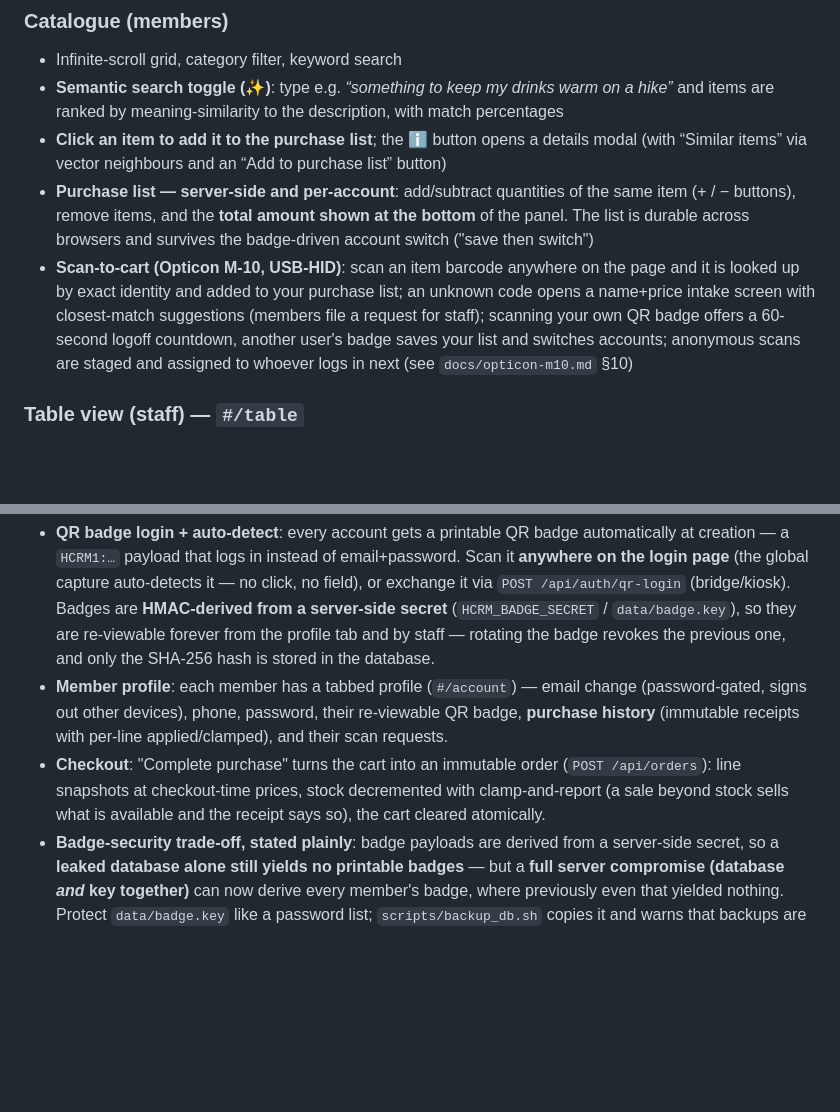
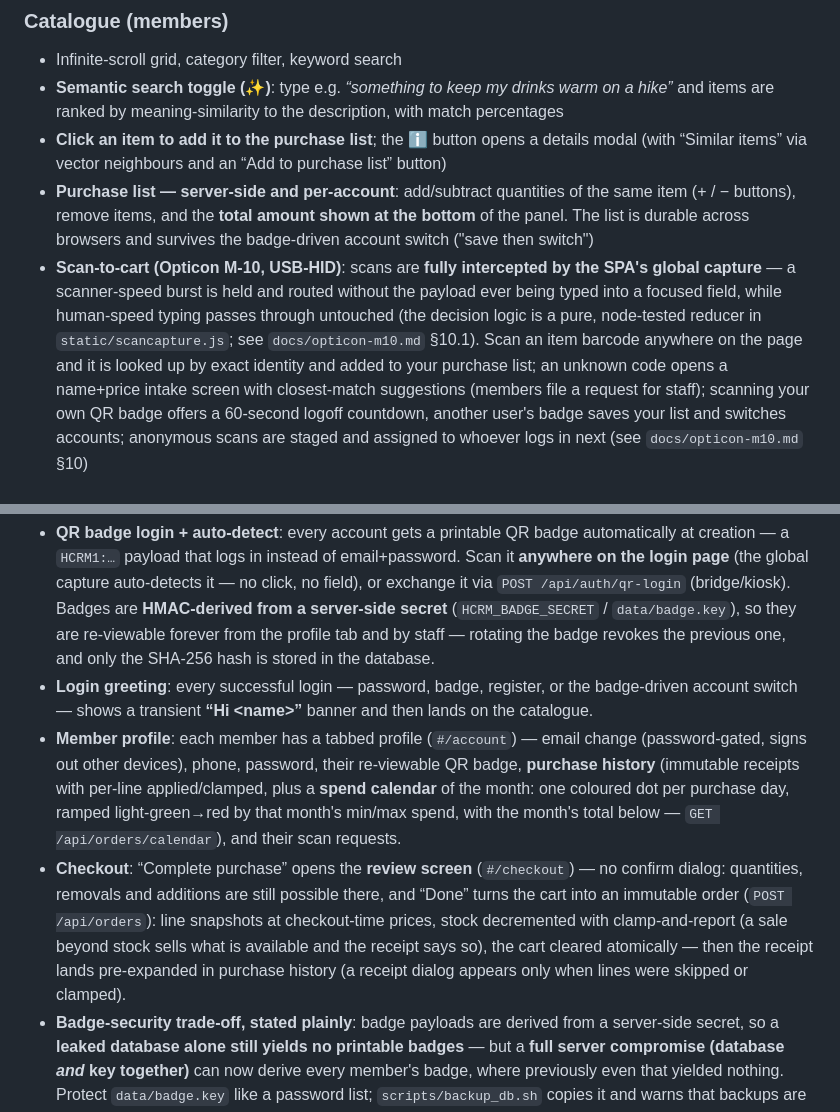
Before and after one commit to AlbertoGonzalezOlmos/Inventory-management, a Markdown page: README.md, 2 parts joined by grey strips. Rendered like a GitHub page; blank space fills up the shorter version.

Commit message:
docs: round-3 scanner interception, greeting, checkout review, calendar
README scanner paragraph + feature bullets; opticon-m10 §10.1 scan
interception mechanism; NOTES round-3 record.

```diff
--- a/README.md
+++ b/README.md
@@ -128,9 +128,14 @@ that adds SIMD-accelerated vector search:
   of the same item (+ / − buttons), remove items, and the **total amount
   shown at the bottom** of the panel. The list is durable across browsers
   and survives the badge-driven account switch ("save then switch")
-- **Scan-to-cart (Opticon M-10, USB-HID)**: scan an item barcode anywhere
-  on the page and it is looked up by exact identity and added to your
-  purchase list; an unknown code opens a name+price intake screen with
+- **Scan-to-cart (Opticon M-10, USB-HID)**: scans are **fully intercepted
+  by the SPA's global capture** — a scanner-speed burst is held and routed
+  without the payload ever being typed into a focused field, while
+  human-speed typing passes through untouched (the decision logic is a
+  pure, node-tested reducer in `static/scancapture.js`; see
+  `docs/opticon-m10.md` §10.1). Scan an item barcode anywhere on the page
+  and it is looked up by exact identity and added to your purchase list;
+  an unknown code opens a name+price intake screen with
   closest-match suggestions (members file a request for staff); scanning
   your own QR badge offers a 60-second logoff countdown, another user's
   badge saves your list and switches accounts; anonymous scans are staged
@@ -183,14 +188,24 @@ that adds SIMD-accelerated vector search:
   are re-viewable forever from the profile tab and by staff — rotating the
   badge revokes the previous one, and only the SHA-256 hash is stored in
   the database.
+- **Login greeting**: every successful login — password, badge, register,
+  or the badge-driven account switch — shows a transient **“Hi &lt;name&gt;”**
+  banner and then lands on the catalogue.
 - **Member profile**: each member has a tabbed profile (`#/account`) —
   email change (password-gated, signs out other devices), phone, password,
   their re-viewable QR badge, **purchase history** (immutable receipts with
-  per-line applied/clamped), and their scan requests.
-- **Checkout**: "Complete purchase" turns the cart into an immutable order
+  per-line applied/clamped, plus a **spend calendar** of the month: one
+  coloured dot per purchase day, ramped light-green→red by that month's
+  min/max spend, with the month's total below —
+  `GET /api/orders/calendar`), and their scan requests.
+- **Checkout**: “Complete purchase” opens the **review screen**
+  (`#/checkout`) — no confirm dialog: quantities, removals and additions
+  are still possible there, and “Done” turns the cart into an immutable order
   (`POST /api/orders`): line snapshots at checkout-time prices, stock
   decremented with clamp-and-report (a sale beyond stock sells what is
-  available and the receipt says so), the cart cleared atomically.
+  available and the receipt says so), the cart cleared atomically — then
+  the receipt lands pre-expanded in purchase history (a receipt dialog
+  appears only when lines were skipped or clamped).
 - **Badge-security trade-off, stated plainly**: badge payloads are derived
   from a server-side secret, so a **leaked database alone still yields no
   printable badges** — but a **full server compromise (database *and* key
```
Also changed, not shown: NOTES.md (+15 -0 lines), docs/opticon-m10.md (+17 -5 lines).
